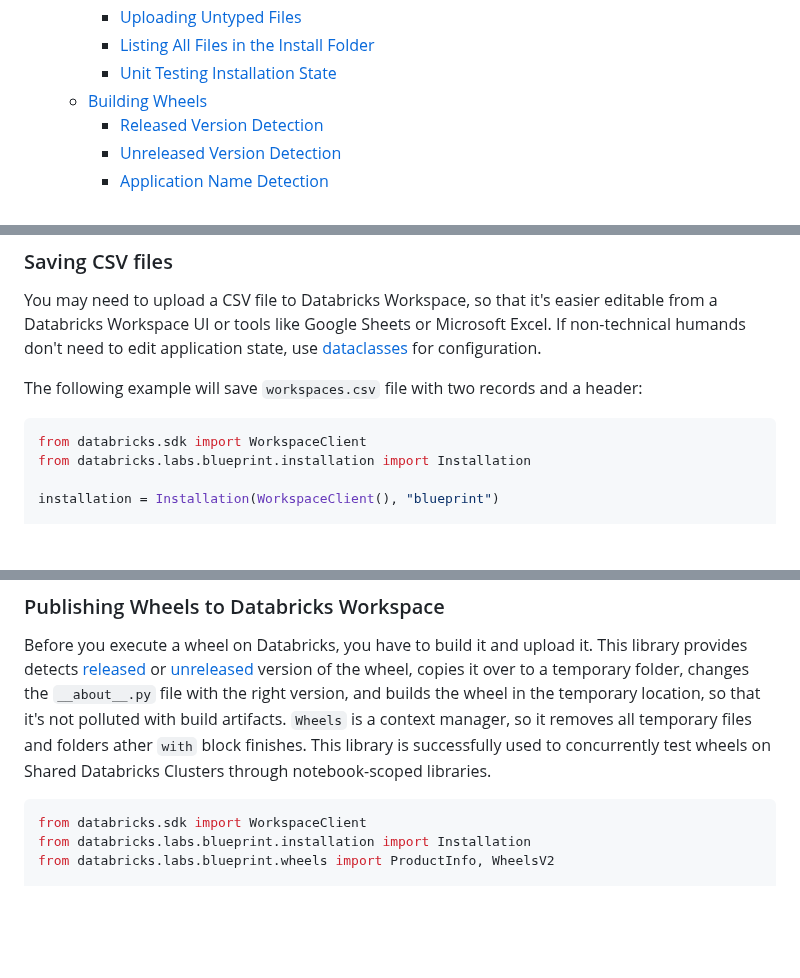
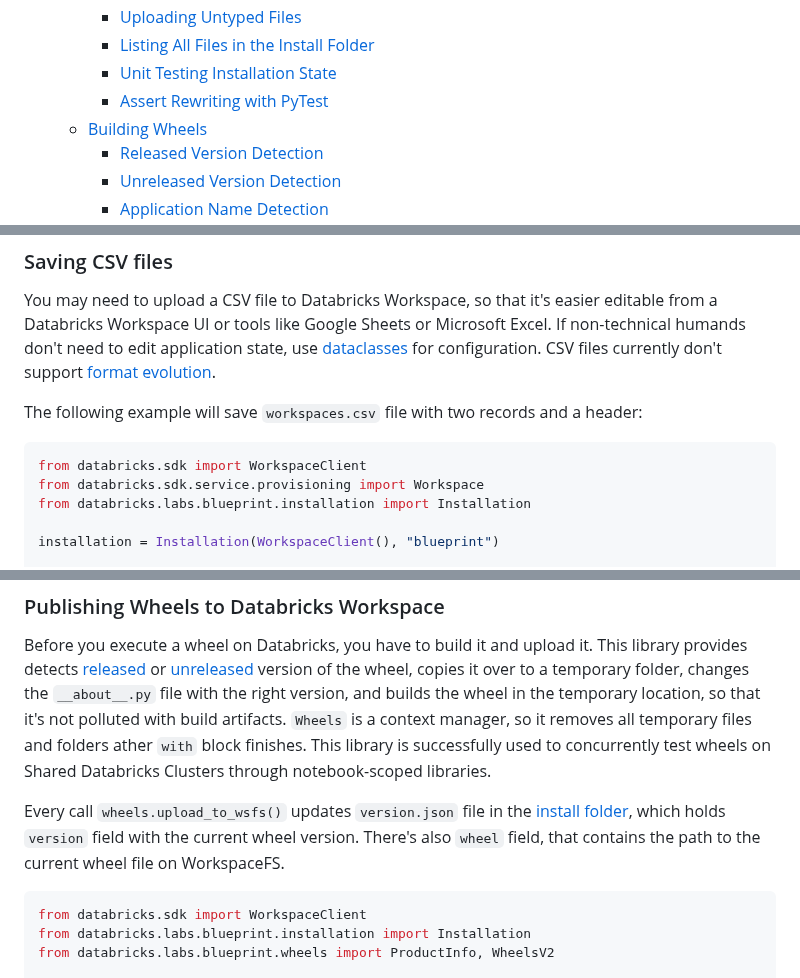
Before and after one commit to databrickslabs/blueprint, a Markdown page: README.md, 3 parts joined by grey strips. GitHub-like rendering; blank space fills up the shorter version.

````diff
--- a/README.md
+++ b/README.md
@@ -36,6 +36,7 @@ Baseline for Databricks Labs projects written in Python. Sources are validated w
     - [Uploading Untyped Files](#uploading-untyped-files)
     - [Listing All Files in the Install Folder](#listing-all-files-in-the-install-folder)
     - [Unit Testing Installation State](#unit-testing-installation-state)
+    - [Assert Rewriting with PyTest](#assert-rewriting-with-pytest)
   - [Building Wheels](#building-wheels)
     - [Released Version Detection](#released-version-detection)
     - [Unreleased Version Detection](#unreleased-version-detection)
@@ -520,12 +523,14 @@ it was saved correctly.
 
 You may need to upload a CSV file to Databricks Workspace, so that it's easier editable from a Databricks Workspace UI
 or tools like Google Sheets or Microsoft Excel. If non-technical humands don't need to edit application state,
-use [dataclasses](#saving-dataclass-configuration) for configuration.
+use [dataclasses](#saving-dataclass-configuration) for configuration. CSV files currently don't support
+[format evolution](#configuration-format-evolution).
 
 The following example will save `workspaces.csv` file with two records and a header:
 
 ```python
 from databricks.sdk import WorkspaceClient
+from databricks.sdk.service.provisioning import Workspace
 from databricks.labs.blueprint.installation import Installation
 
 installation = Installation(WorkspaceClient(), "blueprint")
@@ -744,6 +777,8 @@ logger.info(f'Product name is: {product_info.product_name()}')
 ### Publishing Wheels to Databricks Workspace
 
 Before you execute a wheel on Databricks, you have to build it and upload it. This library provides detects [released](#released-version-detection) or [unreleased](#unreleased-version-detection) version of the wheel, copies it over to a temporary folder, changes the `__about__.py` file with the right version, and builds the wheel in the temporary location, so that it's not polluted with build artifacts. `Wheels` is a context manager, so it removes all temporary files and folders ather `with` block finishes. This library is successfully used to concurrently test wheels on Shared Databricks Clusters through notebook-scoped libraries.
+
+Every call `wheels.upload_to_wsfs()` updates `version.json` file in the [install folder](#install-folder), which holds `version` field with the current wheel version. There's also `wheel` field, that contains the path to the current wheel file on WorkspaceFS.
 
 ```python
 from databricks.sdk import WorkspaceClient
````
Also changed, not shown: other parts of README.md (+77 -47 lines), docs/pytest-installation-asserts.png (added).
